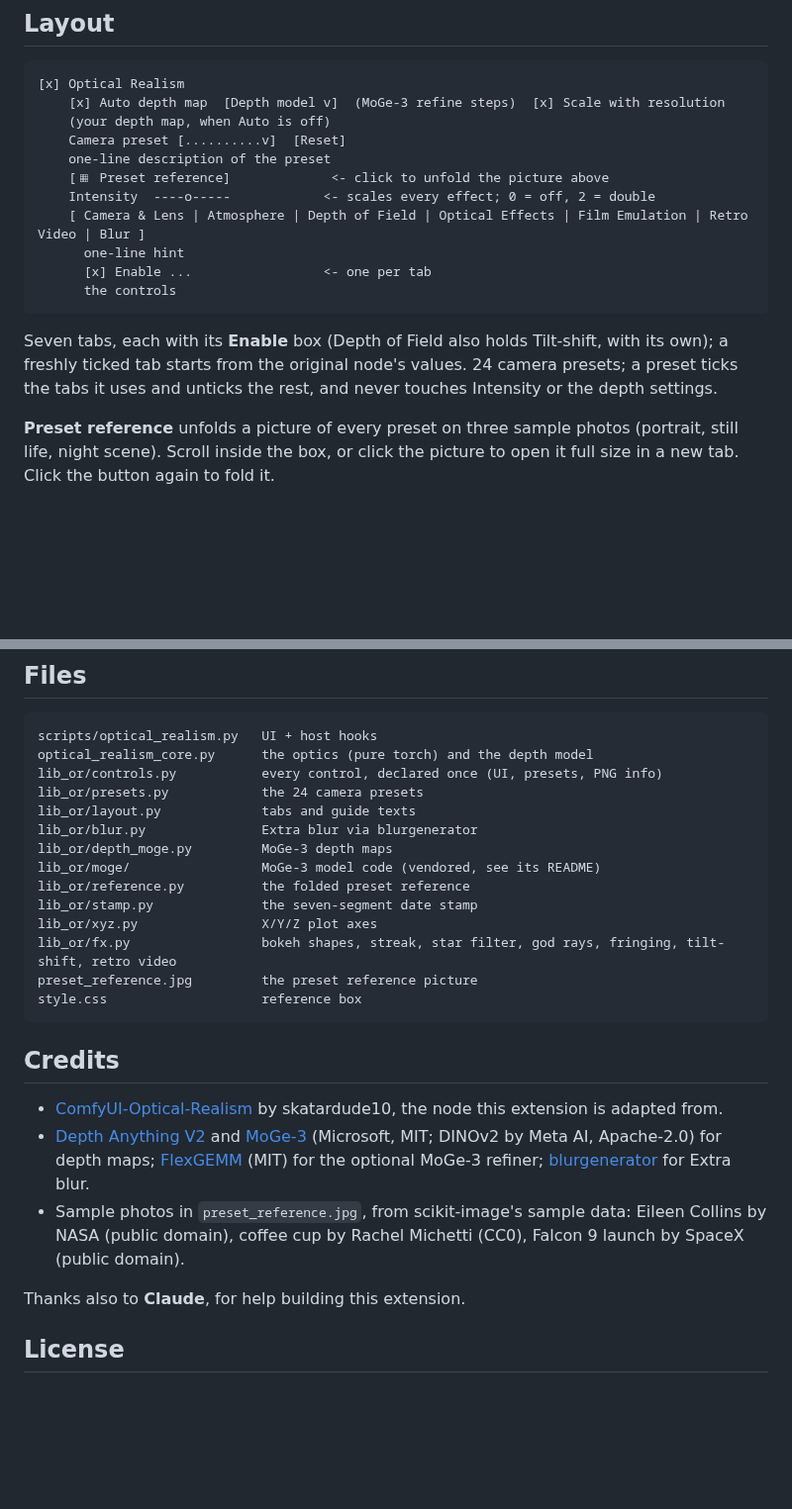
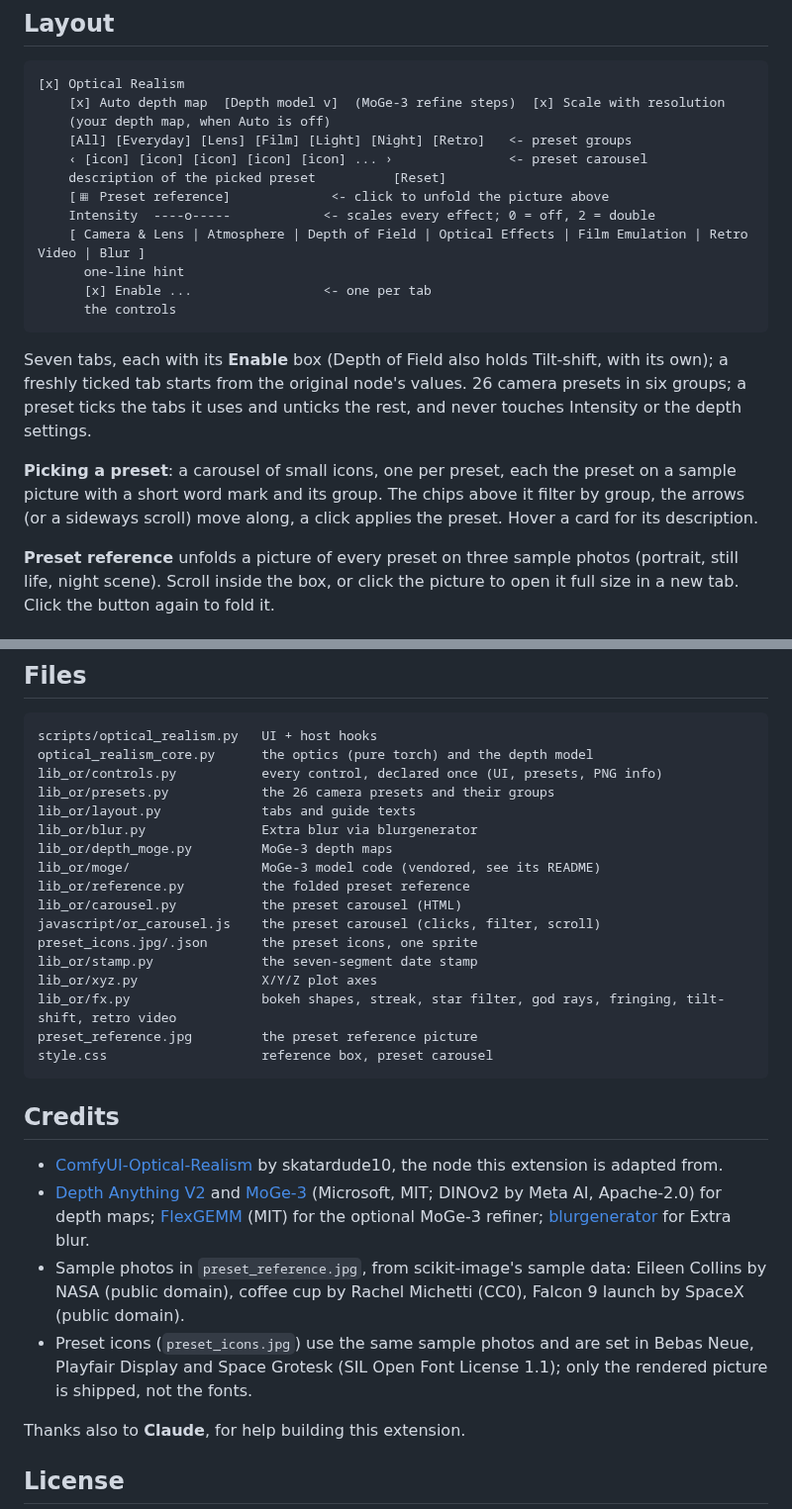
Before and after one commit to sca-285/sd-forge-optical-realism, a Markdown page: README.md, 2 parts joined by grey strips. Shown at 99% size. GitHub-like rendering; blank space fills up the shorter version.

````diff
--- a/README.md
+++ b/README.md
@@ -15,8 +15,9 @@ by skatardude10.
 [x] Optical Realism
     [x] Auto depth map  [Depth model v]  (MoGe-3 refine steps)  [x] Scale with resolution
     (your depth map, when Auto is off)
-    Camera preset [..........v]  [Reset]
-    one-line description of the preset
+    [All] [Everyday] [Lens] [Film] [Light] [Night] [Retro]   <- preset groups
+    ‹ [icon] [icon] [icon] [icon] [icon] ... ›               <- preset carousel
+    description of the picked preset          [Reset]
     [▦ Preset reference]             <- click to unfold the picture above
     Intensity  ----o-----            <- scales every effect; 0 = off, 2 = double
     [ Camera & Lens | Atmosphere | Depth of Field | Optical Effects | Film Emulation | Retro Video | Blur ]
@@ -26,8 +27,10 @@ by skatardude10.
 ```
 
 Seven tabs, each with its **Enable** box (Depth of Field also holds Tilt-shift, with its own); a freshly ticked tab starts from the
-original node's values. 24 camera presets; a preset ticks the tabs it uses and
+original node's values. 26 camera presets in six groups; a preset ticks the tabs it uses and
 unticks the rest, and never touches Intensity or the depth settings.
+
+**Picking a preset**: a carousel of small icons, one per preset, each the preset on a sample picture with a short word mark and its group. The chips above it filter by group, the arrows (or a sideways scroll) move along, a click applies the preset. Hover a card for its description.
 
 **Preset reference** unfolds a picture of every preset on three sample photos
 (portrait, still life, night scene). Scroll inside the box, or click the
@@ -156,17 +159,20 @@ restores it. The older `Geometry(...) | DOF(...)` format still pastes.
 scripts/optical_realism.py   UI + host hooks
 optical_realism_core.py      the optics (pure torch) and the depth model
 lib_or/controls.py           every control, declared once (UI, presets, PNG info)
-lib_or/presets.py            the 24 camera presets
+lib_or/presets.py            the 26 camera presets and their groups
 lib_or/layout.py             tabs and guide texts
 lib_or/blur.py               Extra blur via blurgenerator
 lib_or/depth_moge.py         MoGe-3 depth maps
 lib_or/moge/                 MoGe-3 model code (vendored, see its README)
 lib_or/reference.py          the folded preset reference
+lib_or/carousel.py           the preset carousel (HTML)
+javascript/or_carousel.js    the preset carousel (clicks, filter, scroll)
+preset_icons.jpg/.json       the preset icons, one sprite
 lib_or/stamp.py              the seven-segment date stamp
 lib_or/xyz.py                X/Y/Z plot axes
 lib_or/fx.py                 bokeh shapes, streak, star filter, god rays, fringing, tilt-shift, retro video
 preset_reference.jpg         the preset reference picture
-style.css                    reference box
+style.css                    reference box, preset carousel
 ```
 
 ## Credits
@@ -181,6 +187,8 @@ style.css                    reference box
 - Sample photos in `preset_reference.jpg`, from scikit-image's sample data:
   Eileen Collins by NASA (public domain), coffee cup by Rachel Michetti (CC0),
   Falcon 9 launch by SpaceX (public domain).
+- Preset icons (`preset_icons.jpg`) use the same sample photos and are set in Bebas Neue, Playfair Display and Space Grotesk
+  (SIL Open Font License 1.1); only the rendered picture is shipped, not the fonts.
 
 Thanks also to **Claude**, for help building this
 extension.
````
Also changed, not shown: preset_icons.jpg (added), 7 other files.
